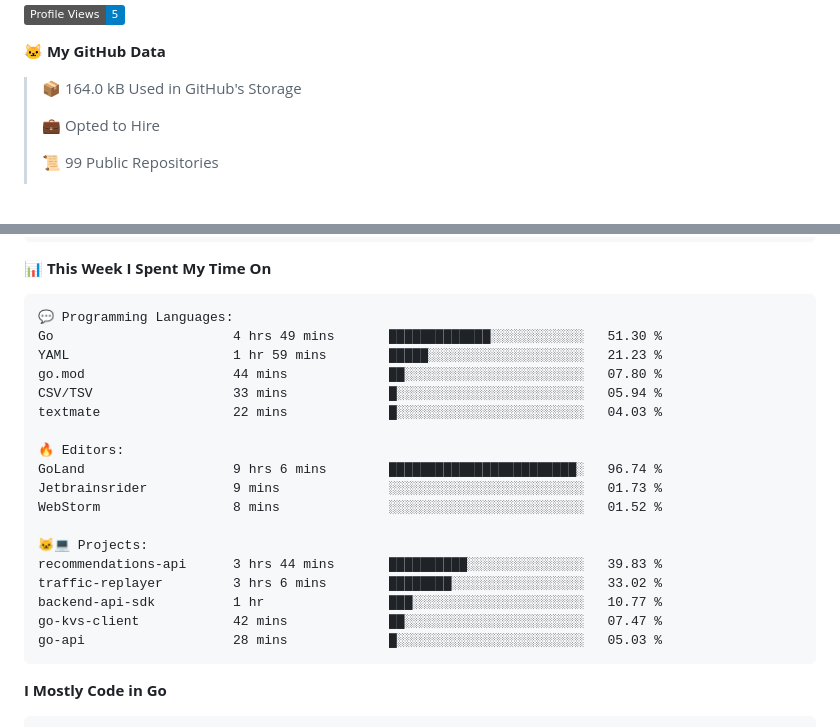
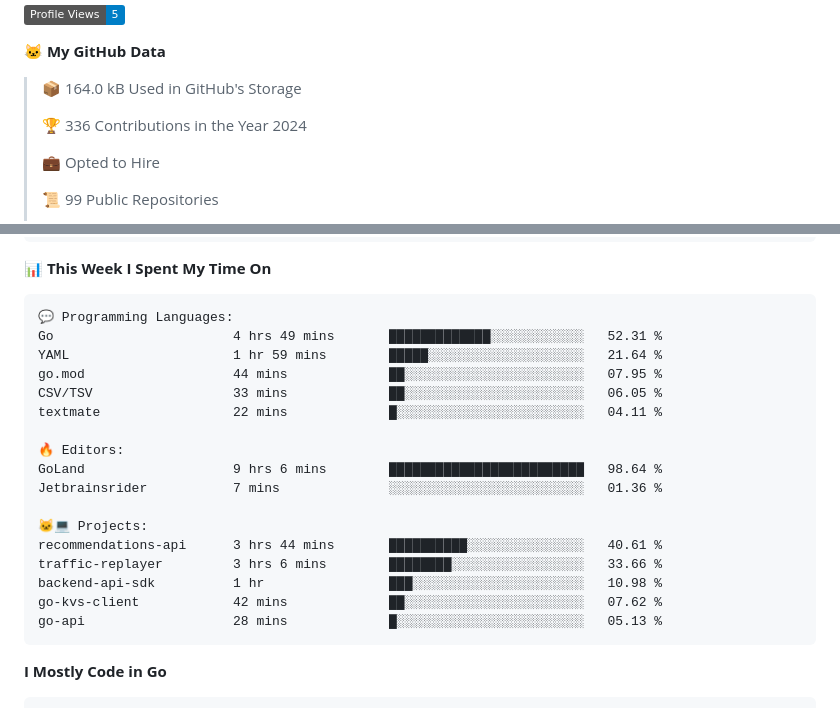
Before and after one commit to arielsrv/arielsrv, a Markdown page: README.md, 2 parts joined by grey strips. GitHub-like rendering; badges without logos; blank space fills up the shorter version.

Commit message:
Updated with Dev Metrics

````diff
--- a/README.md
+++ b/README.md
@@ -16,6 +16,8 @@
 **🐱 My GitHub Data**
 
 > 📦 164.0 kB Used in GitHub's Storage
+ >
+> 🏆 336 Contributions in the Year 2024
  >
 > 💼 Opted to Hire
  >
@@ -48,23 +50,22 @@ Sunday                   2413 commits        ████░░░░░░░
 
 ```text
 💬 Programming Languages:
-Go                       4 hrs 49 mins       █████████████░░░░░░░░░░░░   51.30 %
-YAML                     1 hr 59 mins        █████░░░░░░░░░░░░░░░░░░░░   21.23 %
-go.mod                   44 mins             ██░░░░░░░░░░░░░░░░░░░░░░░   07.80 %
-CSV/TSV                  33 mins             █░░░░░░░░░░░░░░░░░░░░░░░░   05.94 %
-textmate                 22 mins             █░░░░░░░░░░░░░░░░░░░░░░░░   04.03 %
+Go                       4 hrs 49 mins       █████████████░░░░░░░░░░░░   52.31 %
+YAML                     1 hr 59 mins        █████░░░░░░░░░░░░░░░░░░░░   21.64 %
+go.mod                   44 mins             ██░░░░░░░░░░░░░░░░░░░░░░░   07.95 %
+CSV/TSV                  33 mins             ██░░░░░░░░░░░░░░░░░░░░░░░   06.05 %
+textmate                 22 mins             █░░░░░░░░░░░░░░░░░░░░░░░░   04.11 %
 
 🔥 Editors:
-GoLand                   9 hrs 6 mins        ████████████████████████░   96.74 %
-Jetbrainsrider           9 mins              ░░░░░░░░░░░░░░░░░░░░░░░░░   01.73 %
-WebStorm                 8 mins              ░░░░░░░░░░░░░░░░░░░░░░░░░   01.52 %
+GoLand                   9 hrs 6 mins        █████████████████████████   98.64 %
+Jetbrainsrider           7 mins              ░░░░░░░░░░░░░░░░░░░░░░░░░   01.36 %
 
 🐱‍💻 Projects:
-recommendations-api      3 hrs 44 mins       ██████████░░░░░░░░░░░░░░░   39.83 %
-traffic-replayer         3 hrs 6 mins        ████████░░░░░░░░░░░░░░░░░   33.02 %
-backend-api-sdk          1 hr                ███░░░░░░░░░░░░░░░░░░░░░░   10.77 %
-go-kvs-client            42 mins             ██░░░░░░░░░░░░░░░░░░░░░░░   07.47 %
-go-api                   28 mins             █░░░░░░░░░░░░░░░░░░░░░░░░   05.03 %
+recommendations-api      3 hrs 44 mins       ██████████░░░░░░░░░░░░░░░   40.61 %
+traffic-replayer         3 hrs 6 mins        ████████░░░░░░░░░░░░░░░░░   33.66 %
+backend-api-sdk          1 hr                ███░░░░░░░░░░░░░░░░░░░░░░   10.98 %
+go-kvs-client            42 mins             ██░░░░░░░░░░░░░░░░░░░░░░░   07.62 %
+go-api                   28 mins             █░░░░░░░░░░░░░░░░░░░░░░░░   05.13 %
 ```
 
 **I Mostly Code in Go**
````
Also changed, not shown: other parts of README.md (+2 -2 lines).
